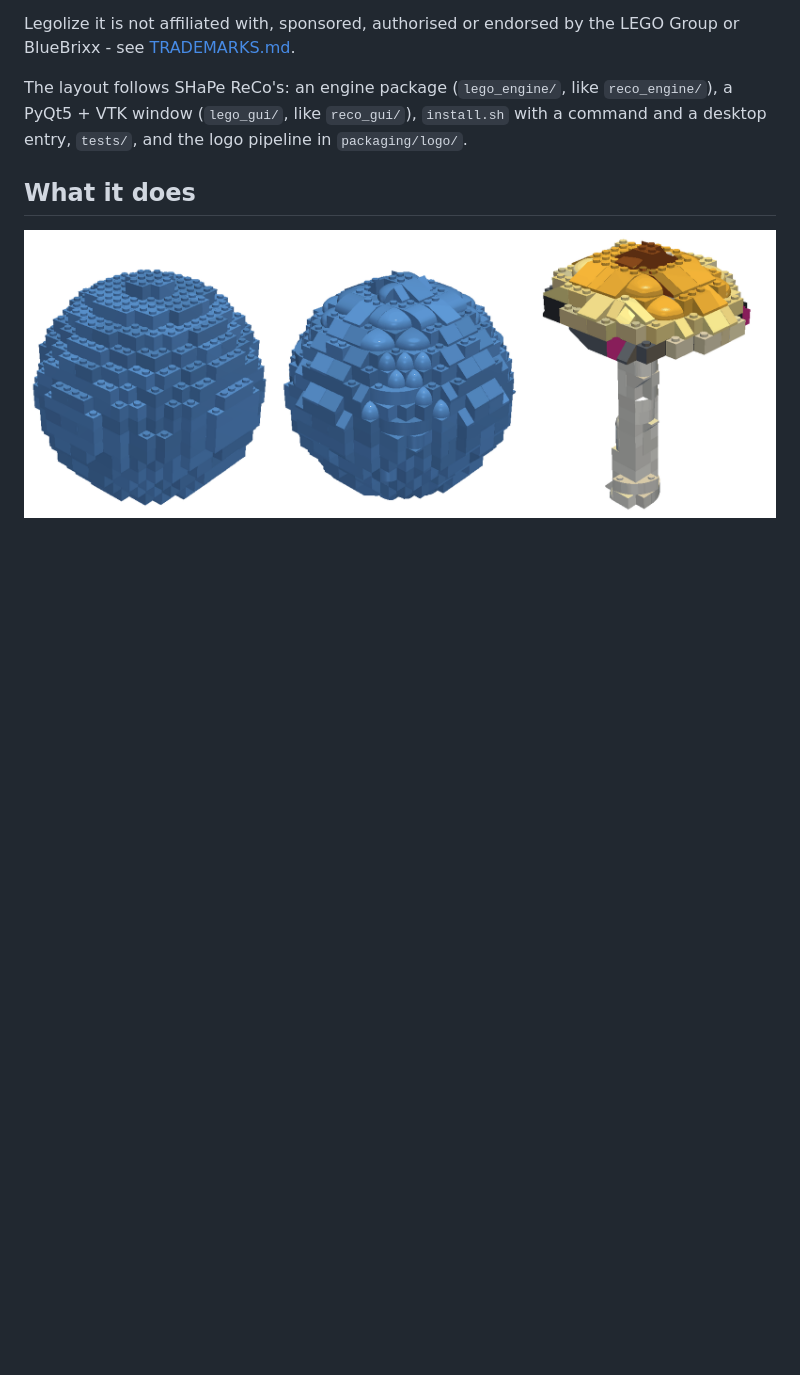
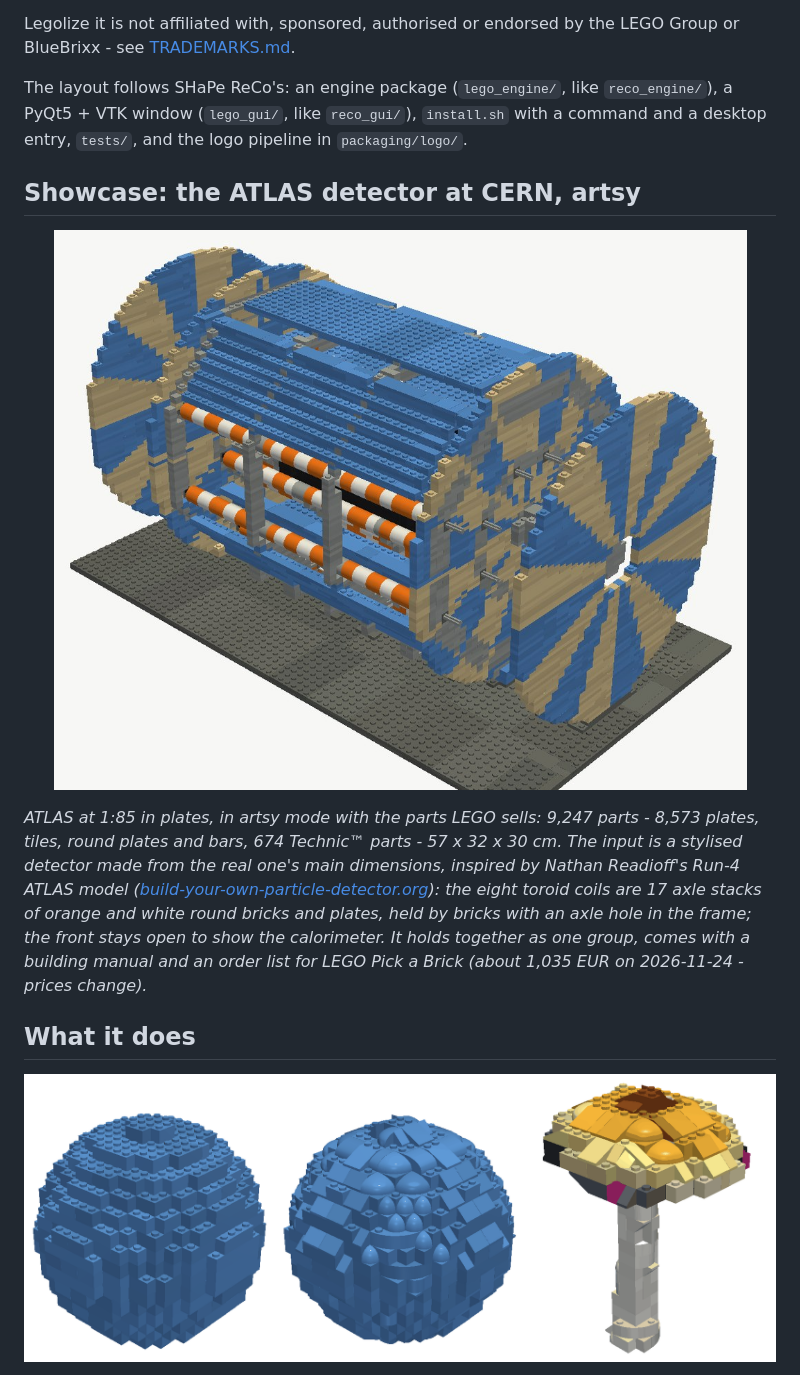
Before and after one commit to CalzitPLA/Legolize-it, a Markdown page: README.md, the part around one of its changes. Drawn GitHub-style; pictures changed too: docs/images/atlas_artsy.jpg (added); blank space fills up the shorter version.

```diff
--- a/README.md
+++ b/README.md
@@ -16,6 +16,19 @@ Legolize it is not affiliated with, sponsored, authorised or endorsed by the LEG
 The layout follows SHaPe ReCo's: an engine package (`lego_engine/`, like `reco_engine/`), a PyQt5 + VTK window
 (`lego_gui/`, like `reco_gui/`), `install.sh` with a command and a desktop entry, `tests/`, and the logo pipeline in
 `packaging/logo/`.
+
+## Showcase: the ATLAS detector at CERN, artsy
+
+<p align="center"><img src="docs/images/atlas_artsy.jpg" width="860" alt="The ATLAS detector in plates and Technic
+parts: an open octagonal frame with blue chamber panels, eight orange and white striped toroid coils on axles, a black
+and orange calorimeter, tan and blue sectored wheels at both ends, on a dark grey base"></p>
+
+*ATLAS at 1:85 in plates, in artsy mode with the parts LEGO sells: 9,247 parts - 8,573 plates, tiles, round plates
+and bars, 674 Technic™ parts - 57 x 32 x 30 cm. The input is a stylised detector made from the real one's main dimensions,
+inspired by Nathan Readioff's Run-4 ATLAS model ([build-your-own-particle-detector.org](https://build-your-own-particle-detector.org/models/atlas-run-4-model/)):
+the eight toroid coils are 17 axle stacks of orange and white round bricks and plates, held by bricks with an axle hole
+in the frame; the front stays open to show the calorimeter. It holds together as one group, comes with a building
+manual and an order list for LEGO Pick a Brick (about 1,035 EUR on 2026-11-24 - prices change).*
 
 ## What it does
 
```
Also changed, not shown: other parts of README.md (+90 -10 lines), 1 other file.
